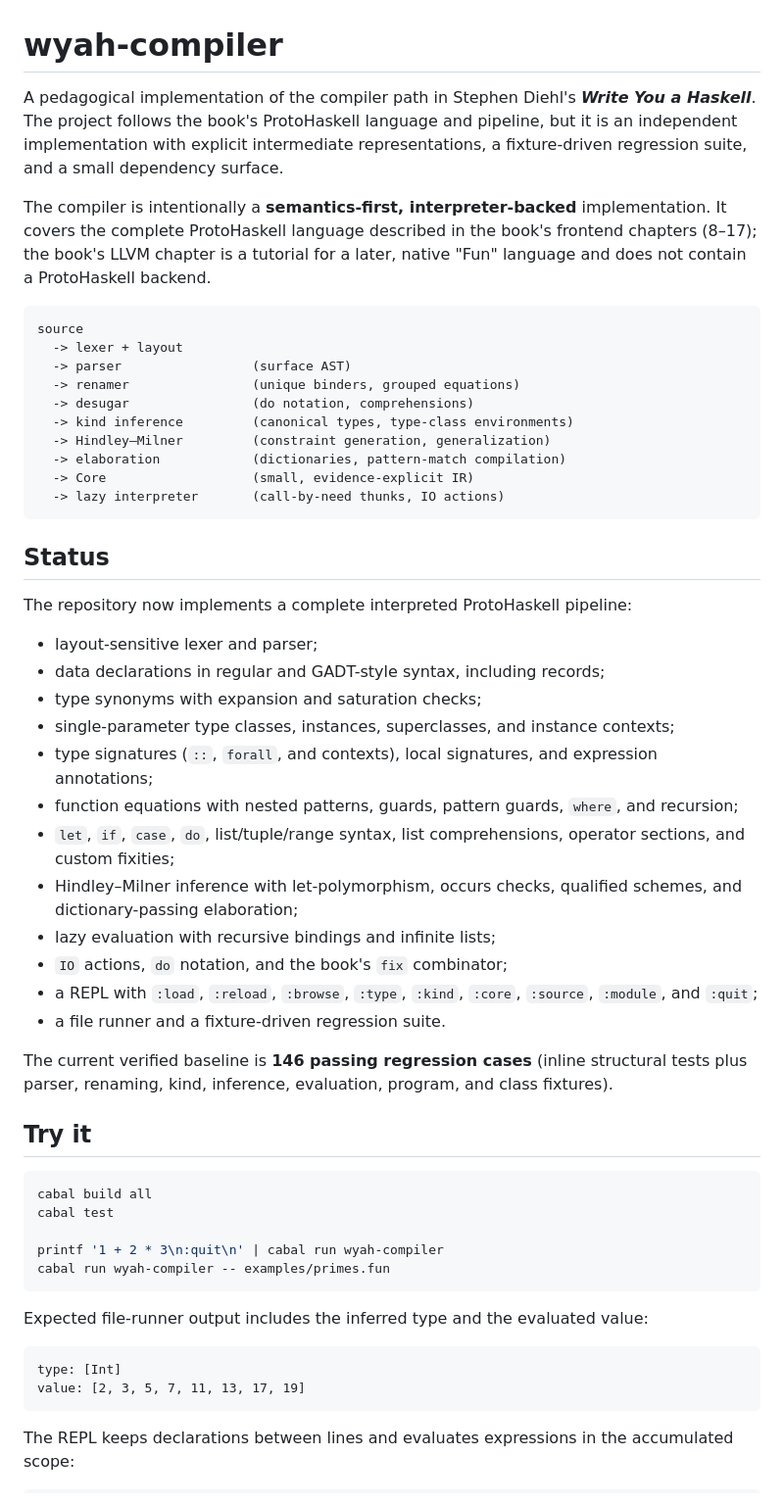
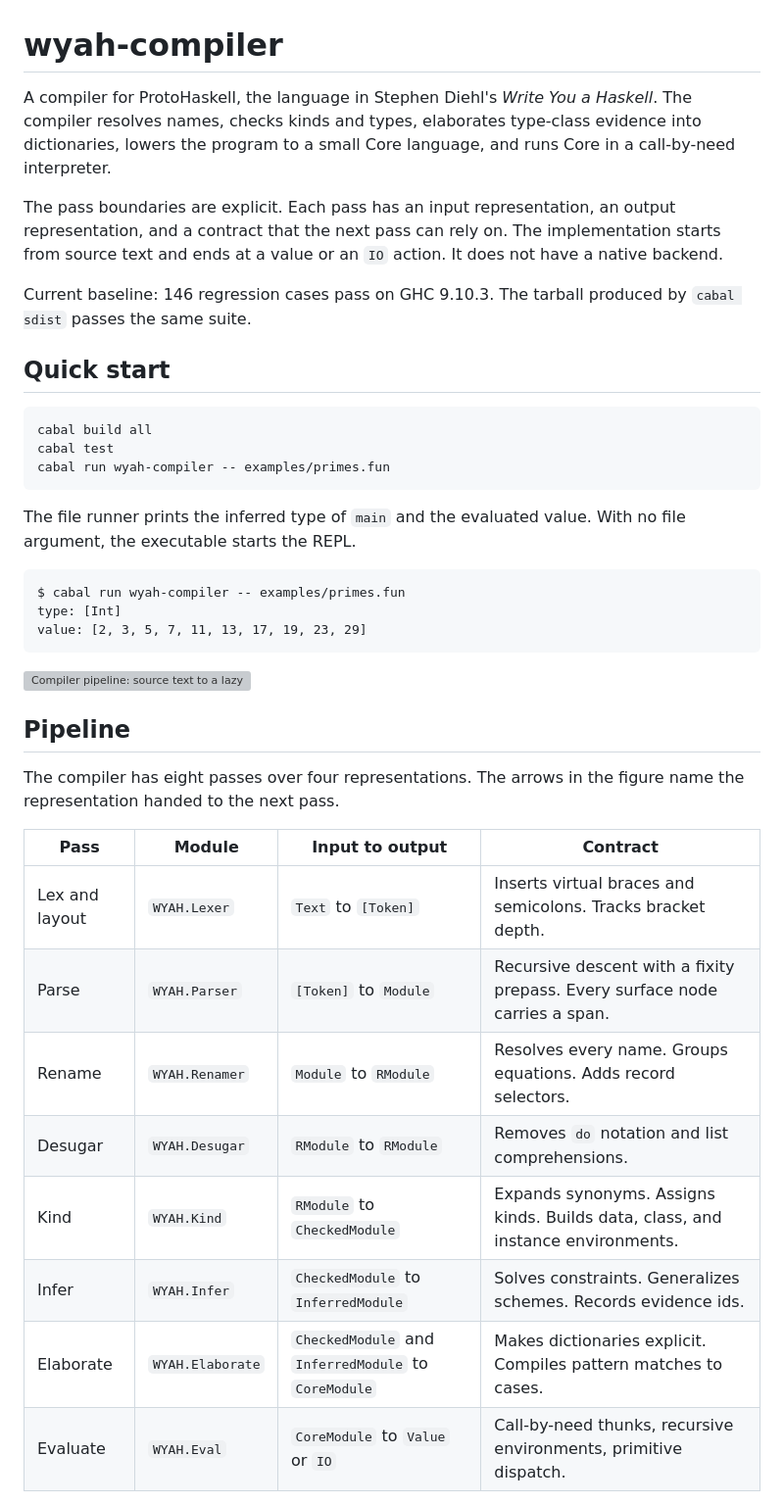
Before and after one commit to meillaya/haskell-compiler, a Markdown page: README.md, the part around one of its changes. Shown at 98% size. Rendered like a GitHub page; grey boxes are pictures that could not be loaded.

````diff
--- a/README.md
+++ b/README.md
@@ -1,73 +1,41 @@
 # wyah-compiler
 
-A pedagogical implementation of the compiler path in Stephen Diehl's
-**_Write You a Haskell_**.  The project follows the book's ProtoHaskell
-language and pipeline, but it is an independent implementation with explicit
-intermediate representations, a fixture-driven regression suite, and a small
-dependency surface.
+A compiler for ProtoHaskell, the language in Stephen Diehl's *Write You a Haskell*. The compiler resolves names, checks kinds and types, elaborates type-class evidence into dictionaries, lowers the program to a small Core language, and runs Core in a call-by-need interpreter.
 
-The compiler is intentionally a **semantics-first, interpreter-backed**
-implementation.  It covers the complete ProtoHaskell language described in
-the book's frontend chapters (8–17); the book's LLVM chapter is a tutorial for
-a later, native "Fun" language and does not contain a ProtoHaskell backend.
+The pass boundaries are explicit. Each pass has an input representation, an output representation, and a contract that the next pass can rely on. The implementation starts from source text and ends at a value or an `IO` action. It does not have a native backend.
 
-```text
-source
-  -> lexer + layout
-  -> parser                 (surface AST)
-  -> renamer                (unique binders, grouped equations)
-  -> desugar                (do notation, comprehensions)
-  -> kind inference         (canonical types, type-class environments)
-  -> Hindley–Milner         (constraint generation, generalization)
-  -> elaboration            (dictionaries, pattern-match compilation)
-  -> Core                   (small, evidence-explicit IR)
-  -> lazy interpreter       (call-by-need thunks, IO actions)
-```
+Current baseline: 146 regression cases pass on GHC 9.10.3. The tarball produced by `cabal sdist` passes the same suite.
 
-## Status
-
-The repository now implements a complete interpreted ProtoHaskell pipeline:
-
-- layout-sensitive lexer and parser;
-- data declarations in regular and GADT-style syntax, including records;
-- type synonyms with expansion and saturation checks;
-- single-parameter type classes, instances, superclasses, and instance
-  contexts;
-- type signatures (`::`, `forall`, and contexts), local signatures, and
-  expression annotations;
-- function equations with nested patterns, guards, pattern guards, `where`,
-  and recursion;
-- `let`, `if`, `case`, `do`, list/tuple/range syntax, list comprehensions,
-  operator sections, and custom fixities;
-- Hindley–Milner inference with let-polymorphism, occurs checks, qualified
-  schemes, and dictionary-passing elaboration;
-- lazy evaluation with recursive bindings and infinite lists;
-- `IO` actions, `do` notation, and the book's `fix` combinator;
-- a REPL with `:load`, `:reload`, `:browse`, `:type`, `:kind`, `:core`, `:source`,
-  `:module`, and `:quit`;
-- a file runner and a fixture-driven regression suite.
-
-The current verified baseline is **146 passing regression cases** (inline
-structural tests plus parser, renaming, kind, inference, evaluation, program,
-and class fixtures).
-
-## Try it
+## Quick start
 
 ```bash
 cabal build all
 cabal test
-
-printf '1 + 2 * 3\n:quit\n' | cabal run wyah-compiler
 cabal run wyah-compiler -- examples/primes.fun
 ```
 
-Expected file-runner output includes the inferred type and the evaluated
-value:
+The file runner prints the inferred type of `main` and the evaluated value. With no file argument, the executable starts the REPL.
 
 ```text
+$ cabal run wyah-compiler -- examples/primes.fun
 type: [Int]
-value: [2, 3, 5, 7, 11, 13, 17, 19]
+value: [2, 3, 5, 7, 11, 13, 17, 19, 23, 29]
 ```
 
-The REPL keeps declarations between lines and evaluates expressions in the
-accumulated scope:
+![Compiler pipeline: source text to a lazy value](docs/figures/architecture.png)
+
+## Pipeline
+
+The compiler has eight passes over four representations. The arrows in the figure name the representation handed to the next pass.
+
+| Pass | Module | Input to output | Contract |
+| --- | --- | --- | --- |
+| Lex and layout | `WYAH.Lexer` | `Text` to `[Token]` | Inserts virtual braces and semicolons. Tracks bracket depth. |
+| Parse | `WYAH.Parser` | `[Token]` to `Module` | Recursive descent with a fixity prepass. Every surface node carries a span. |
+| Rename | `WYAH.Renamer` | `Module` to `RModule` | Resolves every name. Groups equations. Adds record selectors. |
+| Desugar | `WYAH.Desugar` | `RModule` to `RModule` | Removes `do` notation and list comprehensions. |
+| Kind | `WYAH.Kind` | `RModule` to `CheckedModule` | Expands synonyms. Assigns kinds. Builds data, class, and instance environments. |
+| Infer | `WYAH.Infer` | `CheckedModule` to `InferredModule` | Solves constraints. Generalizes schemes. Records evidence ids. |
+| Elaborate | `WYAH.Elaborate` | `CheckedModule` and `InferredModule` to `CoreModule` | Makes dictionaries explicit. Compiles pattern matches to cases. |
+| Evaluate | `WYAH.Eval` | `CoreModule` to `Value` or `IO` | Call-by-need thunks, recursive environments, primitive dispatch. |
+
````
Also changed, not shown: other parts of README.md (+154 -185 lines), docs/figures/inference.png (added), docs/figures/verification.png (added), 6 other files.
